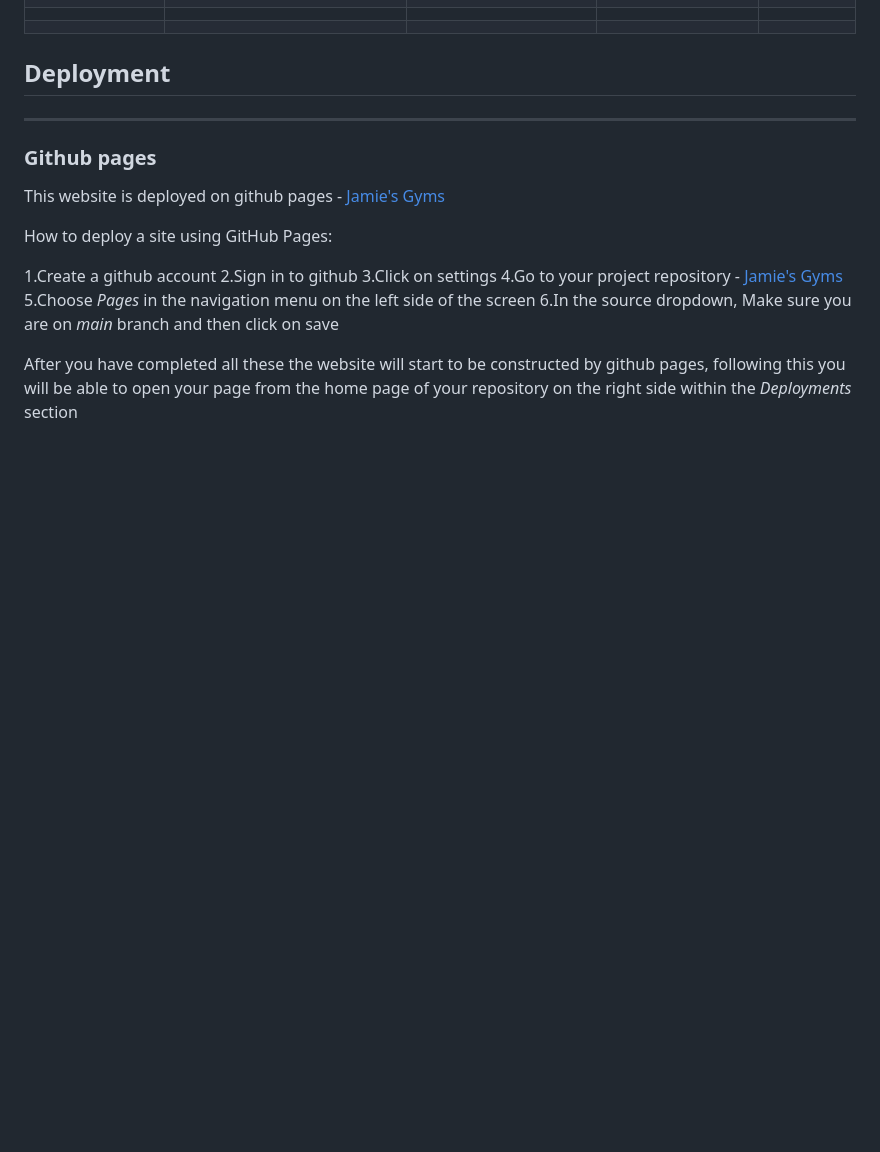
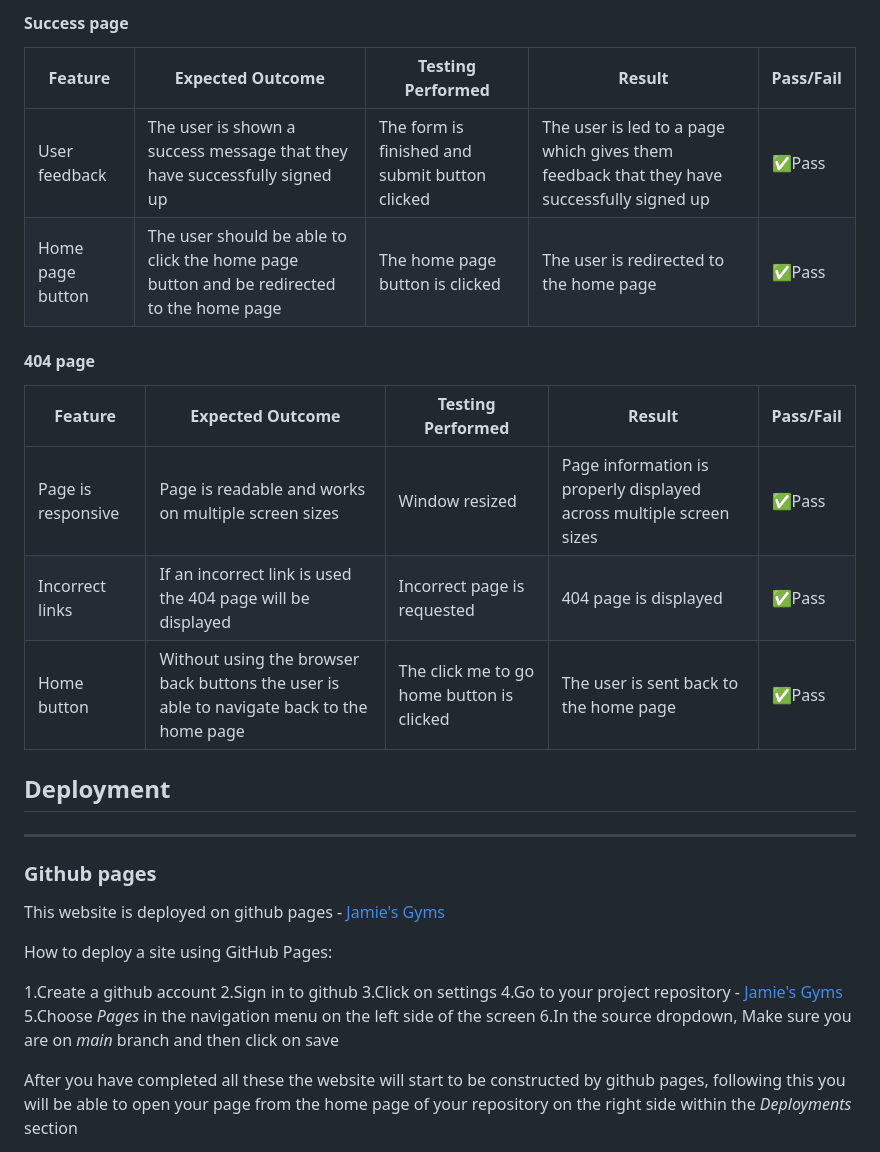
Before and after one commit to JamesBracken/Jamies-Gym, a Markdown page: README.md, the part around one of its changes. Rendered like a GitHub page; blank space fills up the shorter version.

```diff
--- a/README.md
+++ b/README.md
@@ -253,3 +289,19 @@ Research data displayed these being the most used browsers with the exclusion of
+#### Success page
+|Feature|Expected Outcome|Testing Performed|Result|Pass/Fail|
+|-------|----------------|-----------------|------|---------|
+|User feedback|The user is shown a success message that they have successfully signed up|The form is finished and submit button clicked|The user is led to a page which gives them feedback that they have successfully signed up|✅Pass|
+|Home page button|The user should be able to click the home page button and be redirected to the home page |The home page button is clicked|The user is redirected to the home page|✅Pass|
+
+
+
+#### 404 page
+|Feature|Expected Outcome|Testing Performed|Result|Pass/Fail|
+|-------|----------------|-----------------|------|---------|
+|Page is responsive|Page is readable and works on multiple screen sizes|Window resized|Page information is properly displayed across multiple screen sizes|✅Pass|
+|Incorrect links|If an incorrect link is used the 404 page will be displayed|Incorrect page is requested| 404 page is displayed|✅Pass|
+|Home button|Without using the browser back buttons the user is able to navigate back to the home page|The click me to go home button is clicked|The user is sent back to the home page|✅Pass|
+
+
 ## Deployment
 ---
 
```
Also changed, not shown: other parts of README.md (+45 -9 lines).
